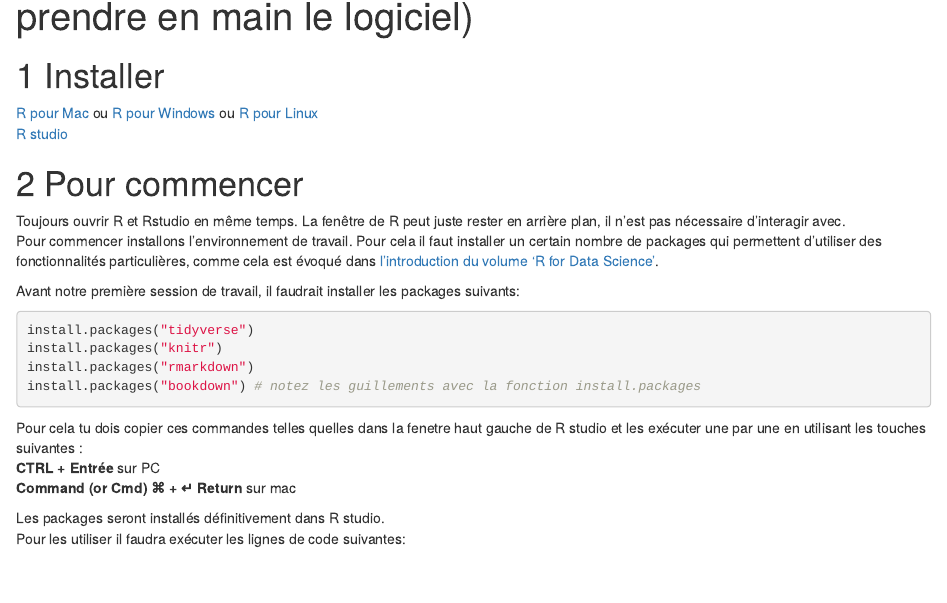
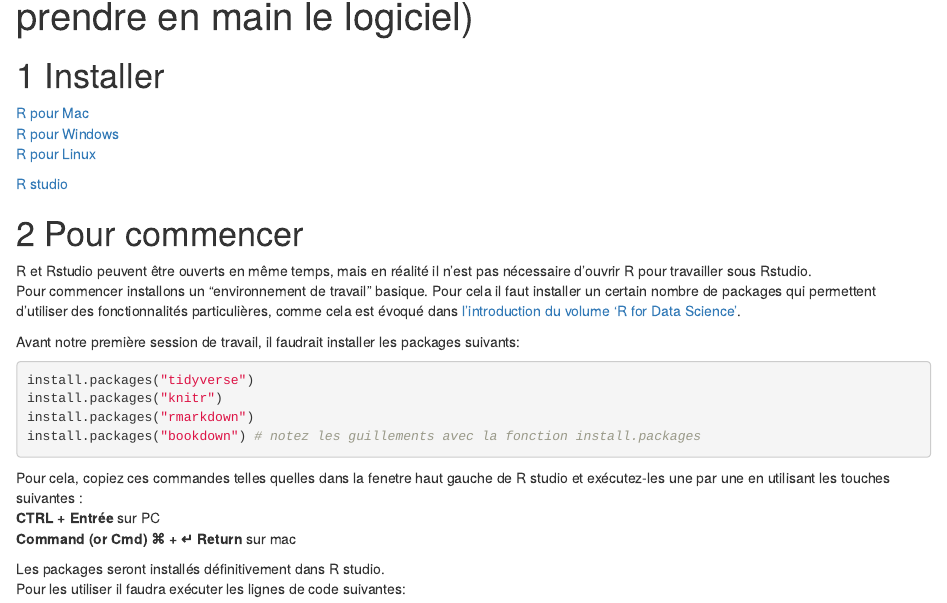
Before and after one commit to tupuni/R-pour-les-aRcheologues.github.io, an R Markdown document (seance-0_debuter_avec_R.rmd): the page in a window 1100 px wide, from 70 px down. The pictures show the output file seance-0_debuter_avec_R.html that the author committed with the source, opened offline.

Commit message:
updates seances 0

````diff
--- a/seance-0_debuter_avec_R.rmd
+++ b/seance-0_debuter_avec_R.rmd
@@ -4,12 +4,15 @@
 ---
 
 # Installer
-[R pour Mac](https://external.ink?to=/cran.r-project.org/bin/macosx/) ou [R pour Windows](https://external.ink?to=/cran.r-project.org/bin/windows/base/) ou [R pour Linux](https://external.ink?to=/cran.r-project.org/bin/linux/)
+[R pour Mac](https://external.ink?to=/cran.r-project.org/bin/macosx/)
+[R pour Windows](https://external.ink?to=/cran.r-project.org/bin/windows/base/)
+[R pour Linux](https://external.ink?to=/cran.r-project.org/bin/linux/)
+
 [R studio](https://external.ink?to=/rstudio.com/products/rstudio/download/)
 
 # Pour commencer
-Toujours ouvrir R et Rstudio en même temps. La fenêtre de R peut juste rester en arrière plan, il n'est pas nécessaire d'interagir avec.
-Pour commencer installons l'environnement de travail. Pour cela il faut installer un certain nombre de packages qui permettent d'utiliser des fonctionnalités particulières, comme cela est évoqué dans [l'introduction du volume 'R for Data Science'](https://external.ink?to=/r4ds.had.co.nz/introduction.html#the-tidyverse).
+R et Rstudio peuvent être ouverts en même temps, mais en réalité il n'est pas nécessaire d'ouvrir R pour travailler sous Rstudio.
+Pour commencer installons un "environnement de travail" basique. Pour cela il faut installer un certain nombre de packages qui permettent d'utiliser des fonctionnalités particulières, comme cela est évoqué dans [l'introduction du volume 'R for Data Science'](https://external.ink?to=/r4ds.had.co.nz/introduction.html#the-tidyverse).
 
 Avant notre première session de travail, il faudrait installer les packages suivants:
 ```{r, eval=F, echo=T}
@@ -18,7 +21,7 @@
 install.packages("rmarkdown")
 install.packages("bookdown") # notez les guillements avec la fonction install.packages
 ```
-Pour cela tu dois copier ces commandes telles quelles dans la fenetre haut gauche de R studio et les exécuter une par une en utilisant les touches suivantes :
+Pour cela, copiez ces commandes telles quelles dans la fenetre haut gauche de R studio et exécutez-les une par une en utilisant les touches suivantes :
 **CTRL + Entrée** sur PC
 **Command (or Cmd) &#8984; + ↵ Return** sur mac
 
````
Also changed, not shown: seance-0_ressources-en-ligne.rmd (+2 -2 lines), seance-0_debuter_avec_R.html, seance-0_ressources-en-ligne.html.
